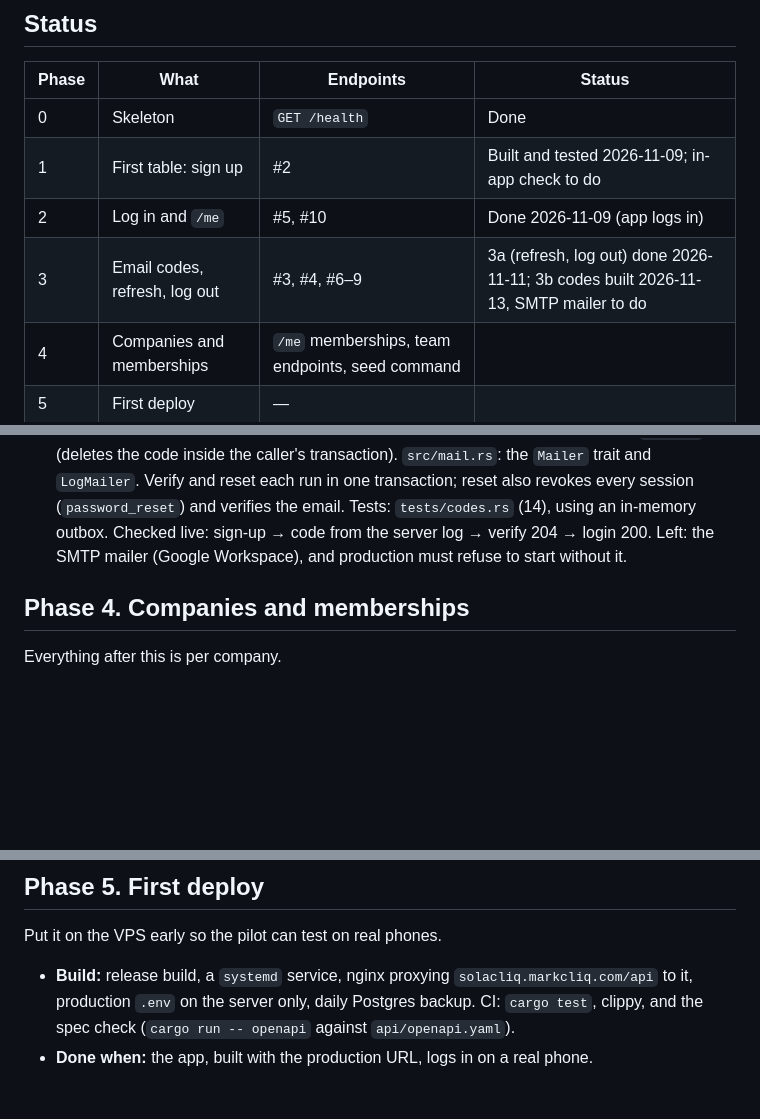
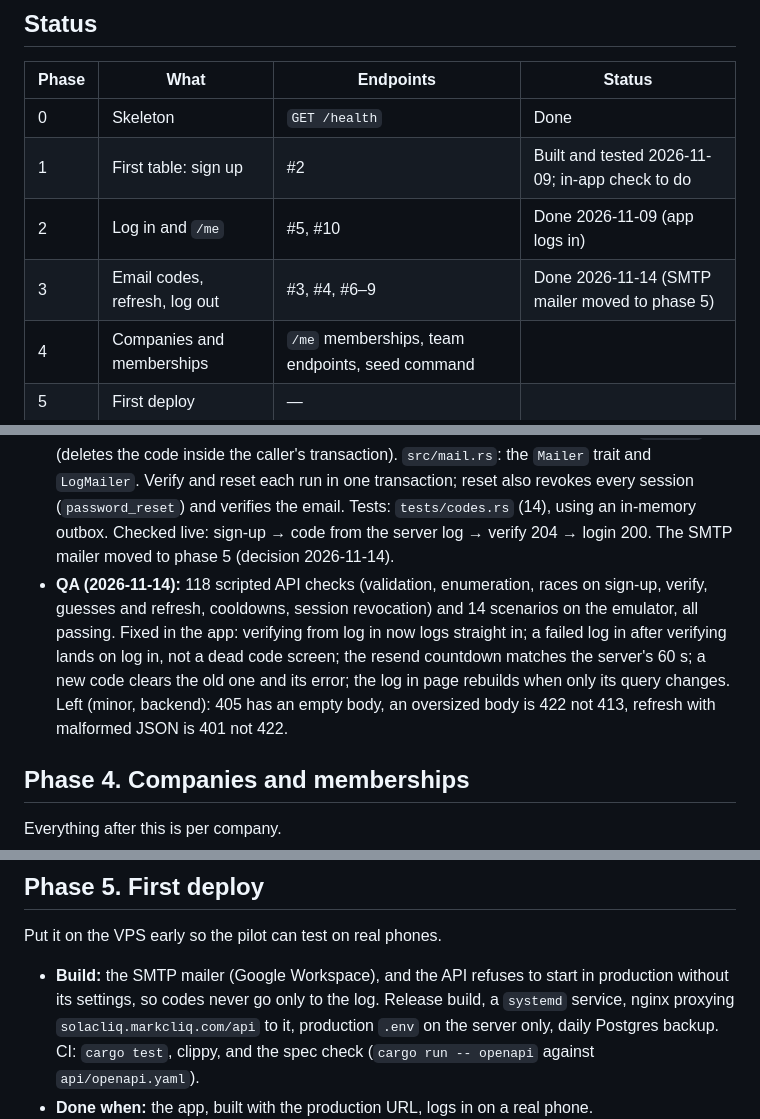
Before and after one commit to devdoesgit/SolaCliq---By-MarkCliq, a Markdown page: docs/backend-phases.md, 3 parts joined by grey strips. Drawn GitHub-style; blank space fills up the shorter version.

```diff
--- a/docs/backend-phases.md
+++ b/docs/backend-phases.md
@@ -28,7 +28,7 @@ vendor needs them.
 | 0 | Skeleton | `GET /health` | Done |
 | 1 | First table: sign up | #2 | Built and tested 2026-11-09; in-app check to do |
 | 2 | Log in and `/me` | #5, #10 | Done 2026-11-09 (app logs in) |
-| 3 | Email codes, refresh, log out | #3, #4, #6–9 | 3a (refresh, log out) done 2026-11-11; 3b codes built 2026-11-13, SMTP mailer to do |
+| 3 | Email codes, refresh, log out | #3, #4, #6–9 | Done 2026-11-14 (SMTP mailer moved to phase 5) |
 | 4 | Companies and memberships | `/me` memberships, team endpoints, seed command | |
 | 5 | First deploy | — | |
 | 6 | Personal workspace | #11–20 | |
@@ -123,9 +123,17 @@ status code out.
   `LogMailer`. Verify and reset each run in one transaction; reset also
   revokes every session (`password_reset`) and verifies the email. Tests:
   `tests/codes.rs` (14), using an in-memory outbox. Checked live: sign-up
-  → code from the server log → verify 204 → login 200. Left: the SMTP
-  mailer (Google Workspace), and production must refuse to start without
-  it.
+  → code from the server log → verify 204 → login 200. The SMTP mailer
+  moved to phase 5 (decision 2026-11-14).
+- **QA (2026-11-14):** 118 scripted API checks (validation, enumeration,
+  races on sign-up, verify, guesses and refresh, cooldowns, session
+  revocation) and 14 scenarios on the emulator, all passing. Fixed in the
+  app: verifying from log in now logs straight in; a failed log in after
+  verifying lands on log in, not a dead code screen; the resend countdown
+  matches the server's 60 s; a new code clears the old one and its error;
+  the log in page rebuilds when only its query changes. Left (minor,
+  backend): 405 has an empty body, an oversized body is 422 not 413,
+  refresh with malformed JSON is 401 not 422.
 
 ## Phase 4. Companies and memberships
 
@@ -150,7 +158,9 @@ Everything after this is per company.
 
 Put it on the VPS early so the pilot can test on real phones.
 
-- **Build:** release build, a `systemd` service, nginx proxying
+- **Build:** the SMTP mailer (Google Workspace), and the API refuses to
+  start in production without its settings, so codes never go only to
+  the log. Release build, a `systemd` service, nginx proxying
   `solacliq.markcliq.com/api` to it, production `.env` on the server only,
   daily Postgres backup. CI: `cargo test`, clippy, and the spec check
   (`cargo run -- openapi` against `api/openapi.yaml`).
```
Also changed, not shown: docs/decisions.md (+18 -0 lines).
